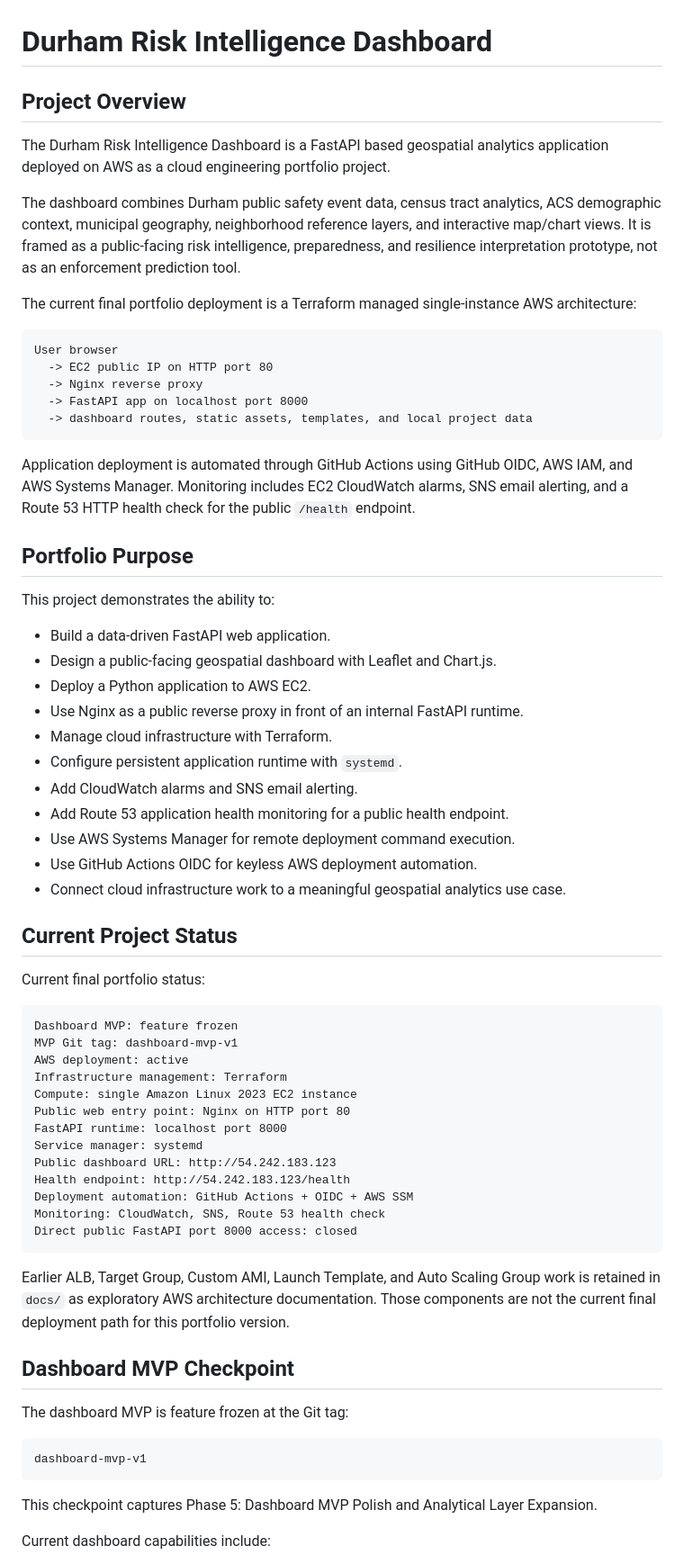
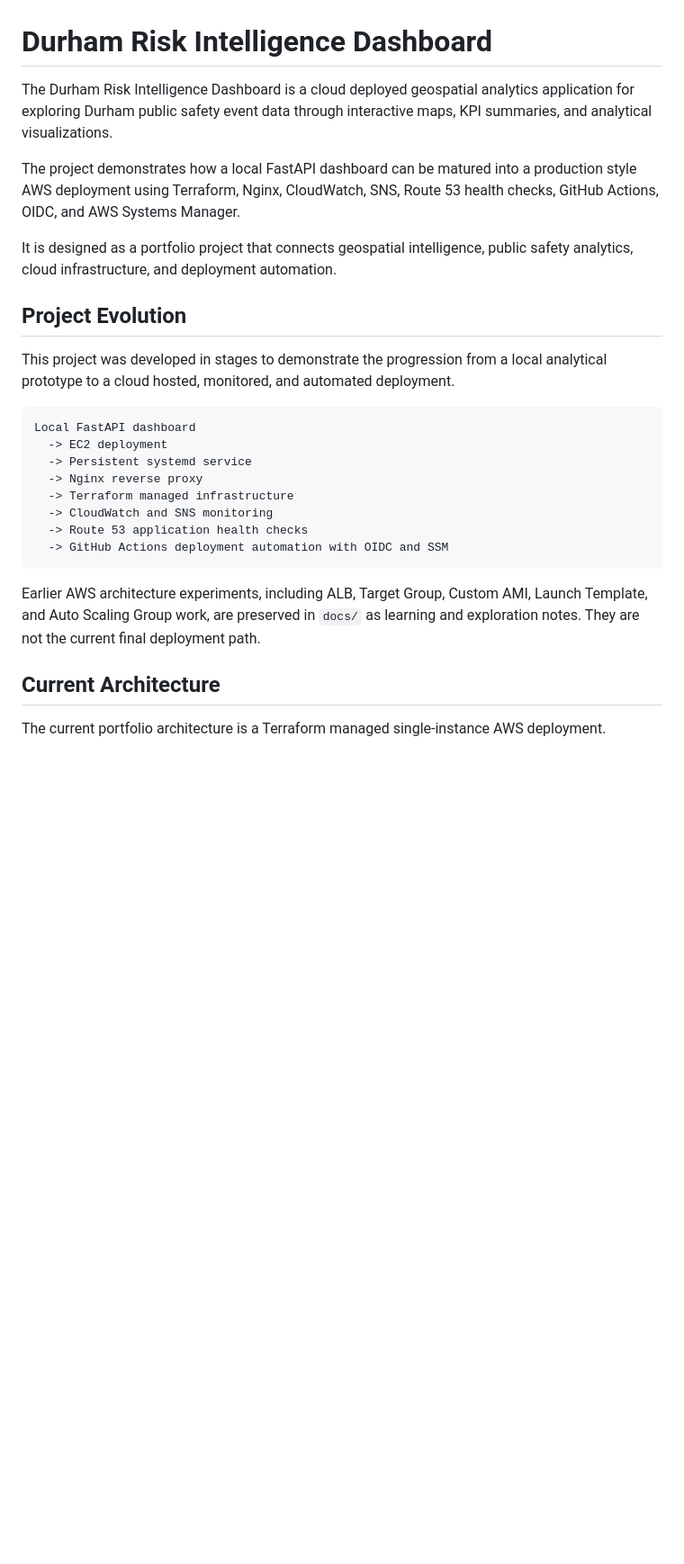
Before and after one commit to bifediora/durham-aws-risk-dashboard, a Markdown page: README.md, the part around one of its changes. Shown at 90% size. Rendered like a GitHub page; blank space fills up the shorter version.

Commit message:
Polish README portfolio narrative

````diff
--- a/README.md
+++ b/README.md
@@ -1,70 +1,29 @@
 # Durham Risk Intelligence Dashboard
 
-## Project Overview
+The Durham Risk Intelligence Dashboard is a cloud deployed geospatial analytics application for exploring Durham public safety event data through interactive maps, KPI summaries, and analytical visualizations.
 
-The Durham Risk Intelligence Dashboard is a FastAPI based geospatial analytics application deployed on AWS as a cloud engineering portfolio project.
+The project demonstrates how a local FastAPI dashboard can be matured into a production style AWS deployment using Terraform, Nginx, CloudWatch, SNS, Route 53 health checks, GitHub Actions, OIDC, and AWS Systems Manager.
 
-The dashboard combines Durham public safety event data, census tract analytics, ACS demographic context, municipal geography, neighborhood reference layers, and interactive map/chart views. It is framed as a public-facing risk intelligence, preparedness, and resilience interpretation prototype, not as an enforcement prediction tool.
+It is designed as a portfolio project that connects geospatial intelligence, public safety analytics, cloud infrastructure, and deployment automation.
 
-The current final portfolio deployment is a Terraform managed single-instance AWS architecture:
+## Project Evolution
+
+This project was developed in stages to demonstrate the progression from a local analytical prototype to a cloud hosted, monitored, and automated deployment.
 
 ```text
-User browser
-  -> EC2 public IP on HTTP port 80
+Local FastAPI dashboard
+  -> EC2 deployment
+  -> Persistent systemd service
   -> Nginx reverse proxy
-  -> FastAPI app on localhost port 8000
-  -> dashboard routes, static assets, templates, and local project data
+  -> Terraform managed infrastructure
+  -> CloudWatch and SNS monitoring
+  -> Route 53 application health checks
+  -> GitHub Actions deployment automation with OIDC and SSM
 ```
 
-Application deployment is automated through GitHub Actions using GitHub OIDC, AWS IAM, and AWS Systems Manager. Monitoring includes EC2 CloudWatch alarms, SNS email alerting, and a Route 53 HTTP health check for the public `/health` endpoint.
+Earlier AWS architecture experiments, including ALB, Target Group, Custom AMI, Launch Template, and Auto Scaling Group work, are preserved in `docs/` as learning and exploration notes. They are not the current final deployment path.
 
-## Portfolio Purpose
+## Current Architecture
 
-This project demonstrates the ability to:
+The current portfolio architecture is a Terraform managed single-instance AWS deployment.
 
-- Build a data-driven FastAPI web application.
-- Design a public-facing geospatial dashboard with Leaflet and Chart.js.
-- Deploy a Python application to AWS EC2.
-- Use Nginx as a public reverse proxy in front of an internal FastAPI runtime.
-- Manage cloud infrastructure with Terraform.
-- Configure persistent application runtime with `systemd`.
-- Add CloudWatch alarms and SNS email alerting.
-- Add Route 53 application health monitoring for a public health endpoint.
-- Use AWS Systems Manager for remote deployment command execution.
-- Use GitHub Actions OIDC for keyless AWS deployment automation.
-- Connect cloud infrastructure work to a meaningful geospatial analytics use case.
-
-## Current Project Status
-
-Current final portfolio status:
-
-```text
-Dashboard MVP: feature frozen
-MVP Git tag: dashboard-mvp-v1
-AWS deployment: active
-Infrastructure management: Terraform
-Compute: single Amazon Linux 2023 EC2 instance
-Public web entry point: Nginx on HTTP port 80
-FastAPI runtime: localhost port 8000
-Service manager: systemd
-Public dashboard URL: http://54.242.183.123
-Health endpoint: http://54.242.183.123/health
-Deployment automation: GitHub Actions + OIDC + AWS SSM
-Monitoring: CloudWatch, SNS, Route 53 health check
-Direct public FastAPI port 8000 access: closed
-```
-
-Earlier ALB, Target Group, Custom AMI, Launch Template, and Auto Scaling Group work is retained in `docs/` as exploratory AWS architecture documentation. Those components are not the current final deployment path for this portfolio version.
-
-## Dashboard MVP Checkpoint
-
-The dashboard MVP is feature frozen at the Git tag:
-
-```text
-dashboard-mvp-v1
-```
-
-This checkpoint captures Phase 5: Dashboard MVP Polish and Analytical Layer Expansion.
-
-Current dashboard capabilities include:
-
````
Also changed, not shown: other parts of README.md (+48 -48 lines).
